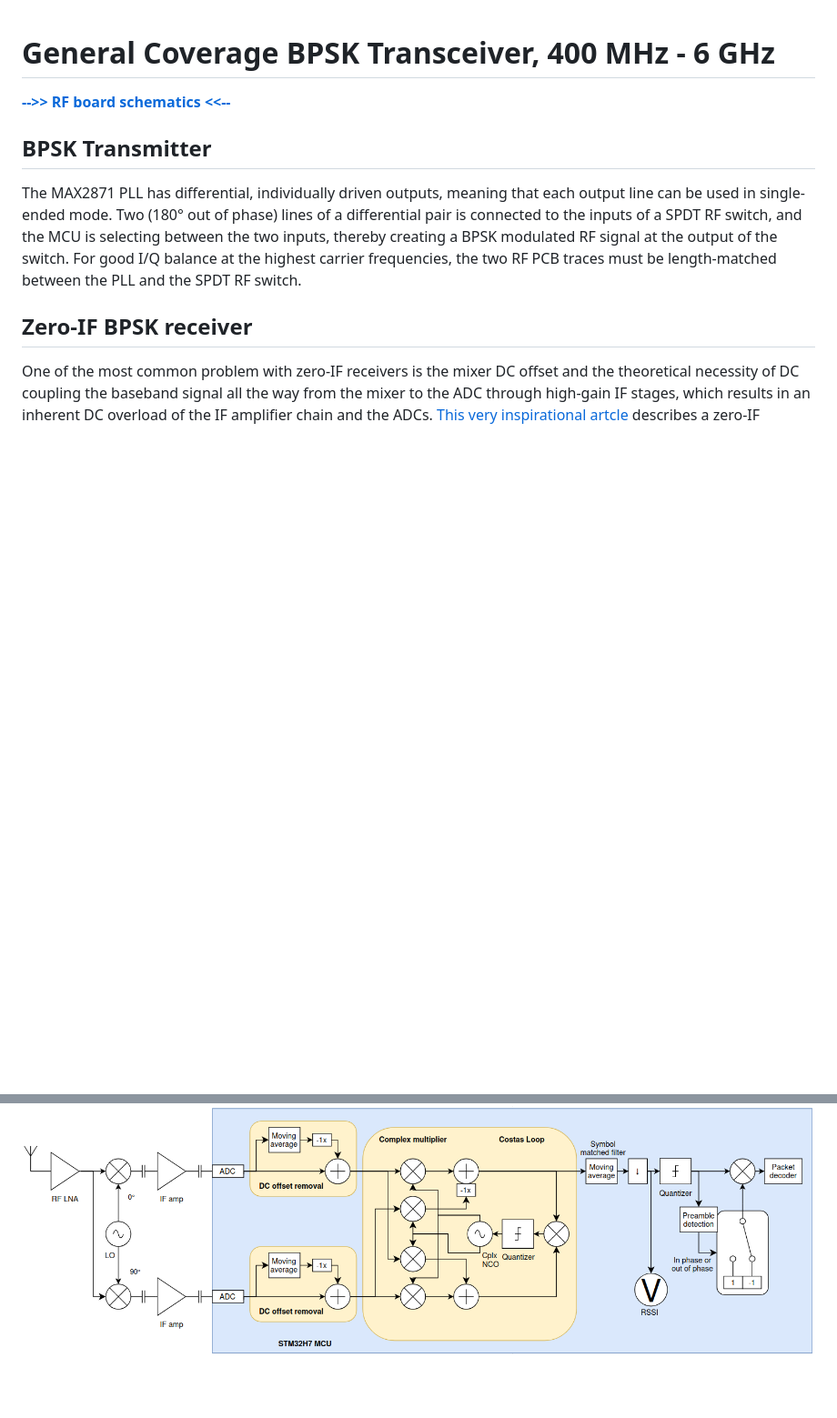
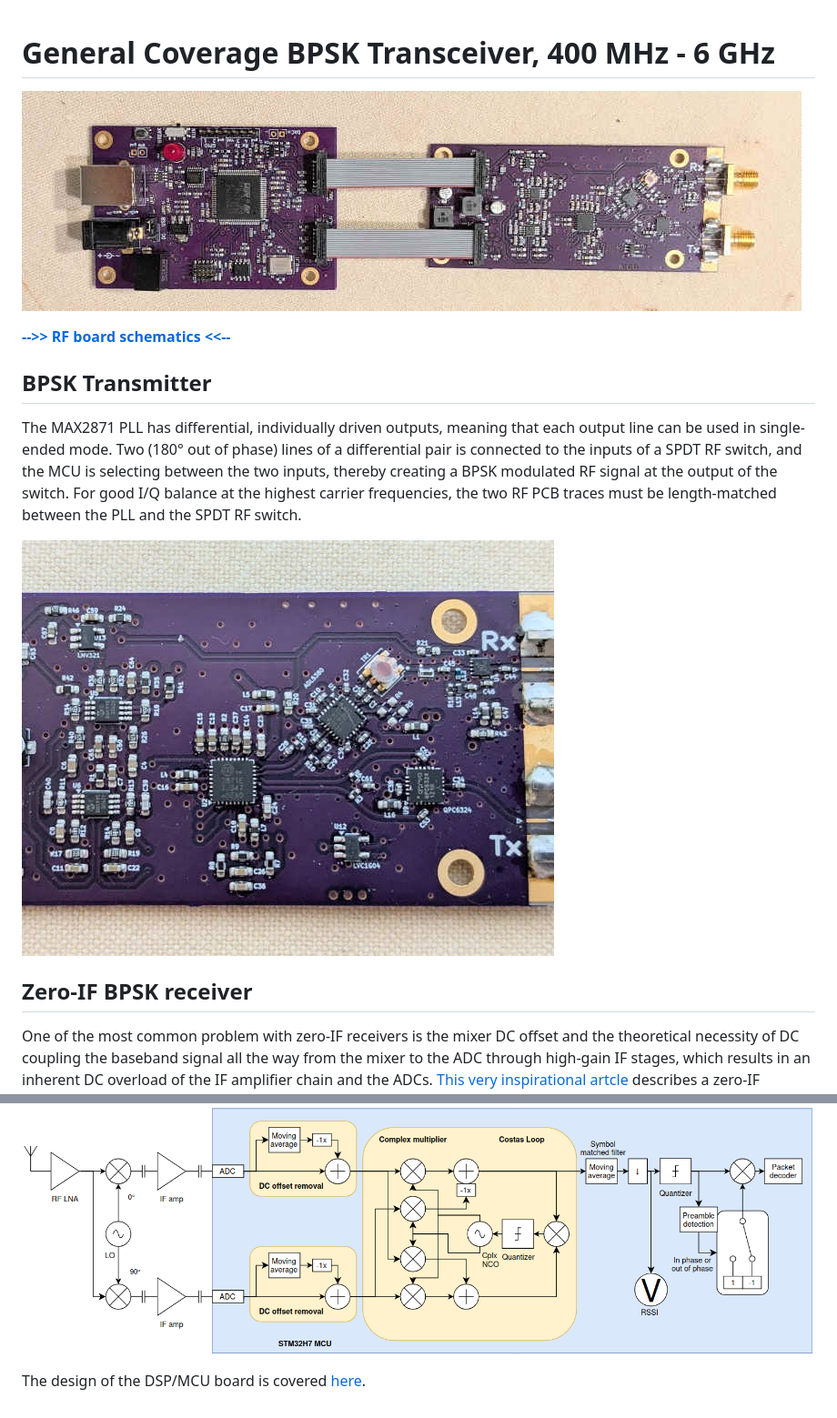
Before and after one commit to szoftveres/RF_instruments, a Markdown page: bpsk_transceiver/README.md, 2 parts joined by grey strips. Shown at 91% size. GitHub-like rendering; pictures changed too: bpsk_transceiver/rfclose.jpg (added), bpsk_transceiver/sys.jpg (added); blank space fills up the shorter version.

```diff
--- a/zeroif/README.md
+++ b/bpsk_transceiver/README.md
@@ -1,10 +1,14 @@
 # General Coverage BPSK Transceiver, 400 MHz - 6 GHz
+
+![sys](sys.jpg)
 
 **[-->> RF board schematics <<--](schem.pdf)**
 
 ## BPSK Transmitter
 
 The MAX2871 PLL has differential, individually driven outputs, meaning that each output line can be used in single-ended mode. Two (180° out of phase) lines of a differential pair is connected to the inputs of a SPDT RF switch, and the MCU is selecting between the two inputs, thereby creating a BPSK modulated RF signal at the output of the switch. For good I/Q balance at the highest carrier frequencies, the two RF PCB traces must be length-matched between the PLL and the SPDT RF switch.
+
+![rfclose](rfclose.jpg)
 
 ## Zero-IF BPSK receiver
 
@@ -17,3 +21,5 @@ In this receiver, the Costas-loop can track +/- 10 kHz carrier offset; the IF st
 Receiver Block Diagram ([DSP code](https://github.com/szoftveres/RF_instruments/blob/main/dsp_stm32H7/Src/bpsk_transceiver.c)):
 
 ![block_diagram](BPSK_Rx_block_diagram.png)
+
+The design of the DSP/MCU board is covered [here](https://github.com/szoftveres/RF_instruments/tree/main/dsp_stm32H7).
```
Also changed, not shown: README.md (+1 -0 lines), dsp_stm32H7/README.md (+3 -0 lines), bpsk_transceiver/BPSK_Rx_block_diagram.png (renamed from zeroif/BPSK_Rx_block_diagram.png), 2 other files.
